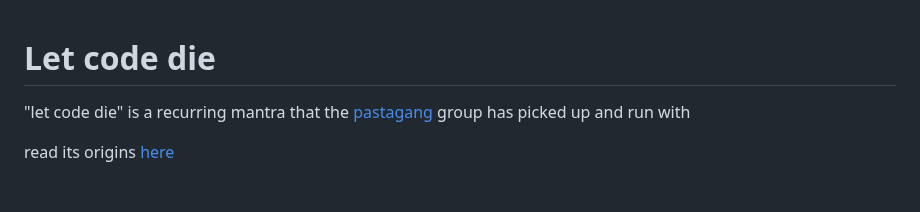
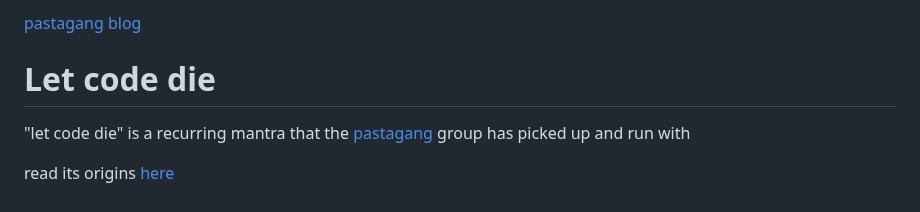
Before and after one commit to pastagang/pastagang, a Markdown page: blog/let-code-die/readme.md, the part around the change. Rendered like a GitHub page.

```diff
--- a/blog/let-code-die/readme.md
+++ b/blog/let-code-die/readme.md
@@ -1,3 +1,4 @@
+[pastagang blog](/blog)
 
 # Let code die
 
```
